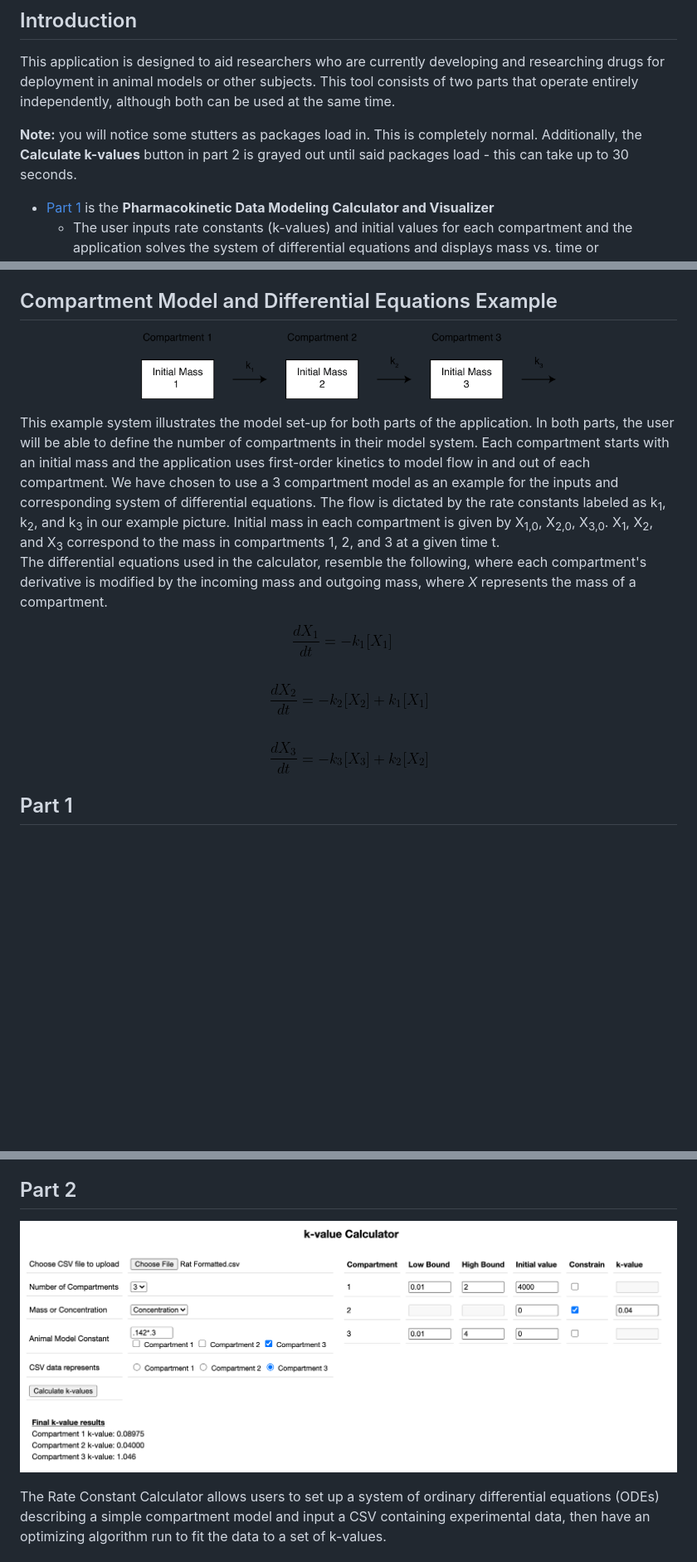
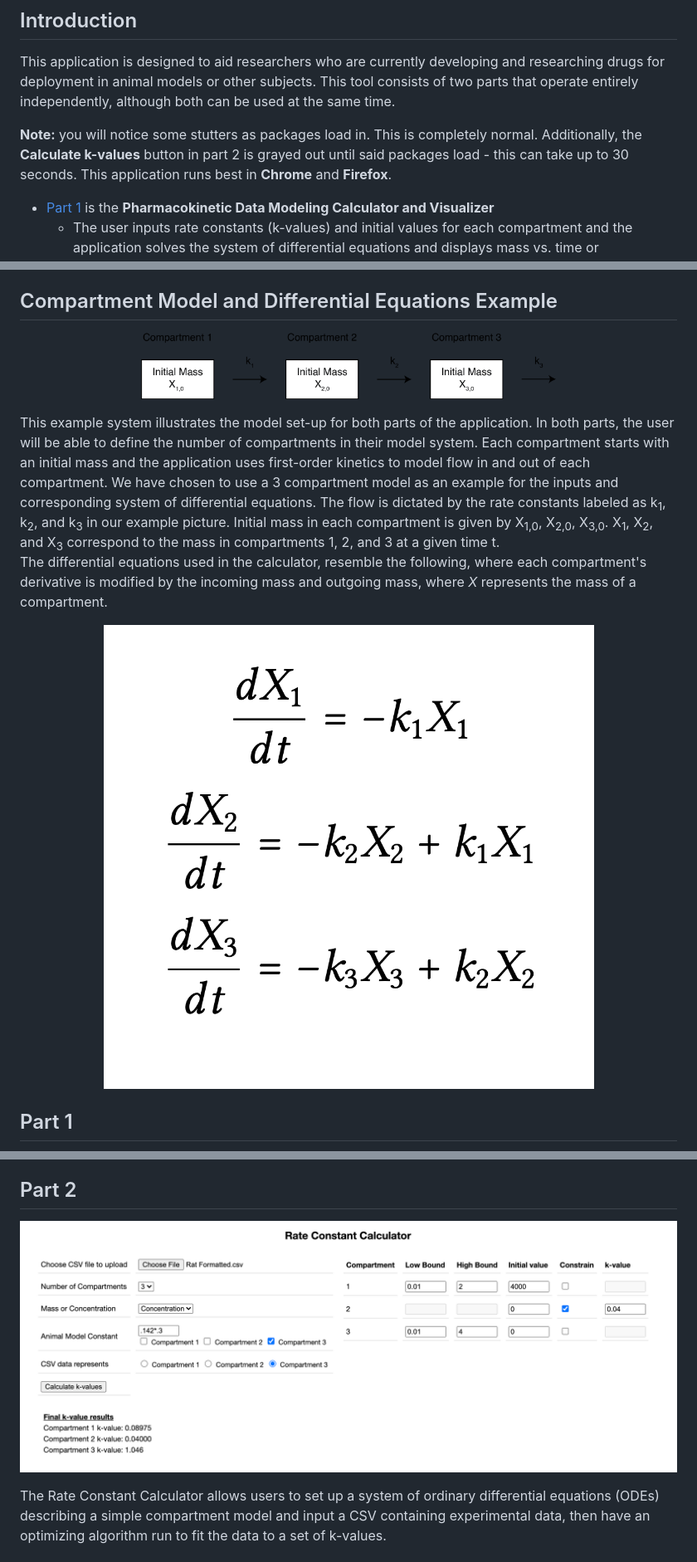
Before and after one commit to peytoncchen/PK-Visualization, a Markdown page: README.md, 3 parts joined by grey strips. Shown at 83% size. Drawn GitHub-style; pictures changed too: examples/cpm.png, examples/diffeq.png, examples/part2.png; blank space fills up the shorter version.

Commit message:
readme and exp img updates

```diff
--- a/README.md
+++ b/README.md
@@ -5,7 +5,7 @@ Pharmacokinetics is the study of drug absorption, distribution, metabolism, and
 ## Introduction
 This application is designed to aid researchers who are currently developing and researching drugs for deployment in animal models or other subjects. This tool consists of two parts that operate entirely independently, although both can be used at the same time.
 
-**Note:** you will notice some stutters as packages load in. This is completely normal. Additionally, the **Calculate k-values** button in part 2 is grayed out until said packages load - this can take up to 30 seconds.
+**Note:** you will notice some stutters as packages load in. This is completely normal. Additionally, the **Calculate k-values** button in part 2 is grayed out until said packages load - this can take up to 30 seconds. This application runs best in **Chrome** and **Firefox**.
 
 - [Part 1](#part-1) is the **Pharmacokinetic Data Modeling Calculator and Visualizer**
     - The user inputs rate constants (k-values) and initial values for each compartment and the application solves the system of differential equations and displays mass vs. time or concentration vs. time curves for each compartment.
```
Also changed, not shown: other parts of README.md (+6 -1 lines), 1 other file.
